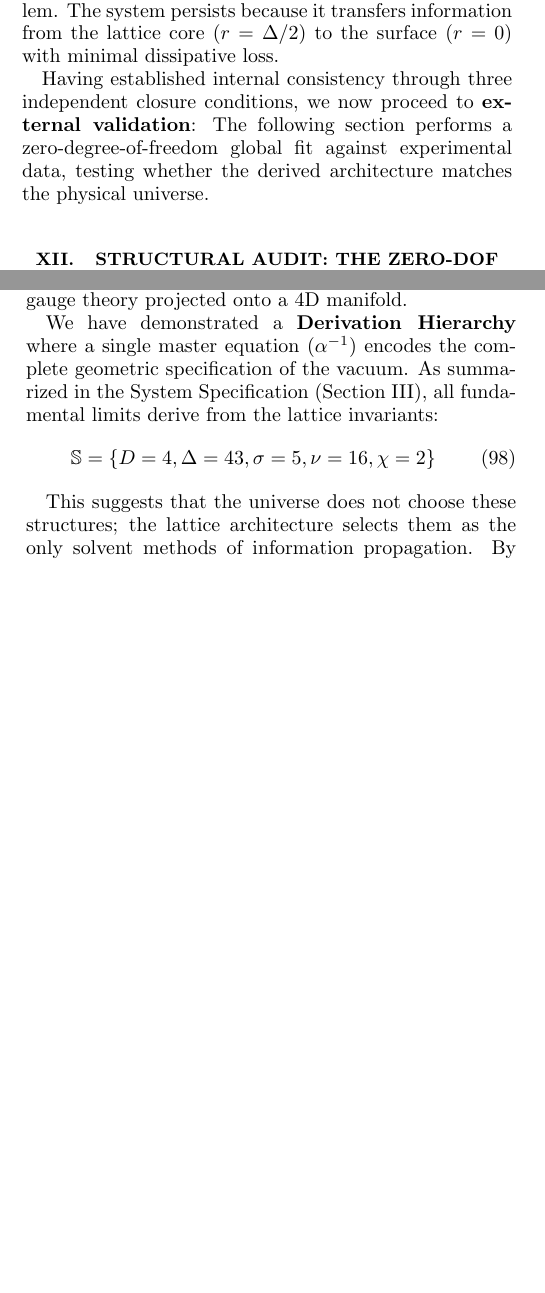
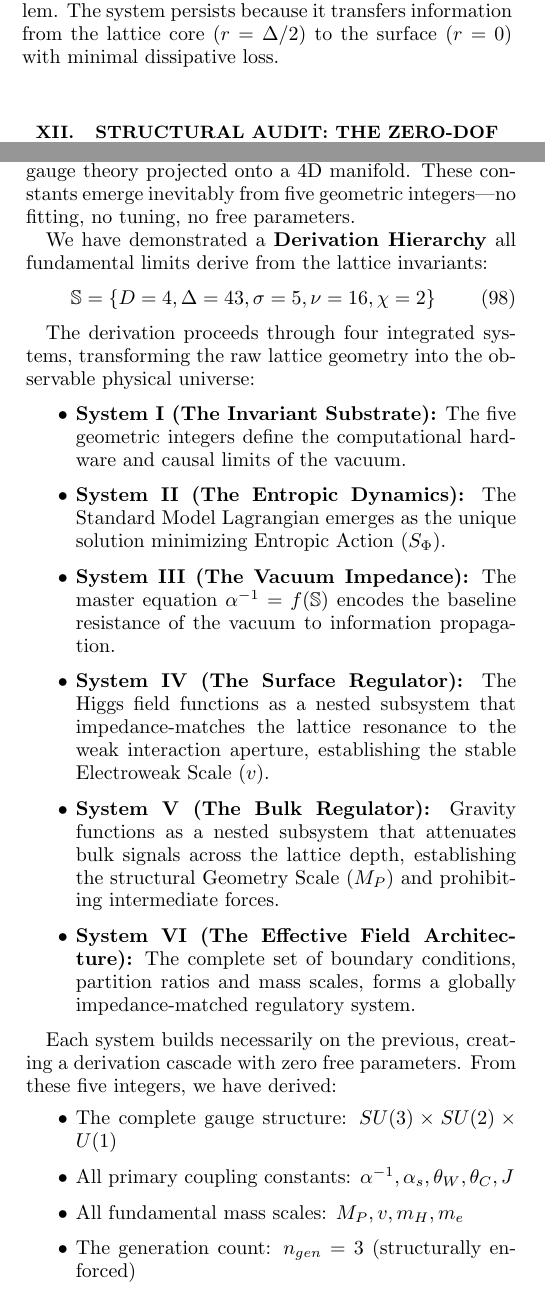
Before and after one commit to meta-r0ze/E8-Persistence-Theory-1, a LaTeX paper (paper/_E8-Persistence Theory 1.tex, which reads paper/11_0_Effective Field Architecture.tex, paper/12_conclusion.tex): two parts of the columns of pages 24 and 26 of 41 before the commit and two parts of the columns of pages 24 and 26 of 42 after it, joined at a grey line, cut so that both start at the same text, the shorter picture padded with empty space. Compiled offline with pdfLaTeX.

Commit message:
Rework conclusion, add The Descent of Scales: A Universal Architecture

```diff
--- a/paper/11_0_Effective Field Architecture.tex
+++ b/paper/11_0_Effective Field Architecture.tex
@@ -51,5 +52,3 @@ This confirms the bulk architecture perfectly compensates for lattice attenuatio
 \subsection*{Conclusion}
 
 \textbf{The Effective Field Architecture is globally solvent.} The dimensionless ratios (Tier 1) and energy scales (Tier 2) are not independent parameters—they are the unique solution to the global impedance matching problem. The system persists because it transfers information from the lattice core ($r = \Delta/2$) to the surface ($r = 0$) with minimal dissipative loss.
-
-Having established internal consistency through three independent closure conditions, we now proceed to \textbf{external validation}: The following section performs a zero-degree-of-freedom global fit against experimental data, testing whether the derived architecture matches the physical universe.
--- a/paper/12_conclusion.tex
+++ b/paper/12_conclusion.tex
@@ -74,16 +74,31 @@ Higgs VEV Scale & $\HiggsVEVEq$ & \S\ref{sec:Structural_Floor} \\
 
 \paragraph{Principle of Sufficiency:} Each physical observable is the manifestation of a specific geometric constraint of the lattice, its impedance, saturation limit, partition ratio, or structural floor. The five invariants $\mathbb{S}$ are hereby posited to be \textit{necessary and sufficient} to derive the complete set of dimensionless constants governing the Standard Model and cosmology. No additional free parameters are required or permitted within this framework.
 
+
 \section{Conclusion: The Invariant Substrate}
 
-In this work, we have established that the fundamental constants of nature are not arbitrary tuning parameters, but the necessary boundary conditions of a discrete $E_8$ gauge theory projected onto a 4D manifold.
+In this work, we have established that the fundamental constants of nature are not arbitrary tuning parameters, but the necessary boundary conditions of a discrete $E_8$ gauge theory projected onto a 4D manifold. These constants emerge inevitably from five geometric integers—no fitting, no tuning, no free parameters.
 
-We have demonstrated a \textbf{Derivation Hierarchy} where a single master equation ($\alpha^{-1}$) encodes the complete geometric specification of the vacuum. As summarized in the System Specification (Section III), all fundamental limits derive from the lattice invariants:
+We have demonstrated a \textbf{Derivation Hierarchy} all fundamental limits derive from the lattice invariants:
 \begin{equation}
 \mathbb{S} = \{ D=4, \Delta=43, \sigma=5, \nu=16, \chi=2 \}
 \end{equation}
 
-This suggests that the universe does not choose these structures; the lattice architecture selects them as the only solvent methods of information propagation. By replacing free parameters with geometric necessities, we move from a descriptive model of physics to a predictive one.
+The derivation proceeds through four integrated systems, transforming the raw lattice geometry into the observable physical universe:
 
-This work serves as a proof-of-concept for Informational Energetics. The fact that standard system constraints (Bandwidth, Protocol, Overhead) map 1:1 to the constants of nature suggests that the laws of physics may be emergent properties of information processing limits.
+\begin{itemize}
+    \item \textbf{System I (The Invariant Substrate):} The five geometric integers define the computational hardware and causal limits of the vacuum.
+    \item \textbf{System II (The Entropic Dynamics):} The Standard Model Lagrangian emerges as the unique solution minimizing Entropic Action ($S_\Phi$).
+    \item \textbf{System III (The Vacuum Impedance):} The master equation $\alpha^{-1} = f(\mathbb{S})$ encodes the baseline resistance of the vacuum to information propagation.
+    \item \textbf{System IV (The Surface Regulator):} The Higgs field functions as a nested subsystem that impedance-matches the lattice resonance to the weak interaction aperture, establishing the stable Electroweak Scale ($v$).
+    \item \textbf{System V (The Bulk Regulator):} Gravity functions as a nested subsystem that attenuates bulk signals across the lattice depth, establishing the structural Geometry Scale ($M_P$) and prohibiting intermediate forces.
+    \item \textbf{System VI (The Effective Field Architecture):} The complete set of boundary conditions, partition ratios and mass scales, forms a globally impedance-matched regulatory system.
+\end{itemize}
 
+Each system builds necessarily on the previous, creating a derivation cascade with zero free parameters. From these five integers, we have derived:
+\begin{itemize}
+    \item The complete gauge structure: $SU(3) \times SU(2) \times U(1)$
+    \item All primary coupling constants: $\alpha^{-1}, \alpha_s, \theta_W, \theta_C, J$
+    \item All fundamental mass scales: $M_P, v, m_H, m_e$
+    \item The generation count: $n_{gen} = 3$ (structurally enforced)
+\end{itemize}
```
Also changed, not shown: paper/11_structural_audit.tex (+1 -1 lines), paper/14_lagrangian_of_persistence.tex (+1 -1 lines), paper/11_0_Effective Field Architecture.tex (9 more changed lines), paper/12_conclusion.tex (22 more changed lines).
